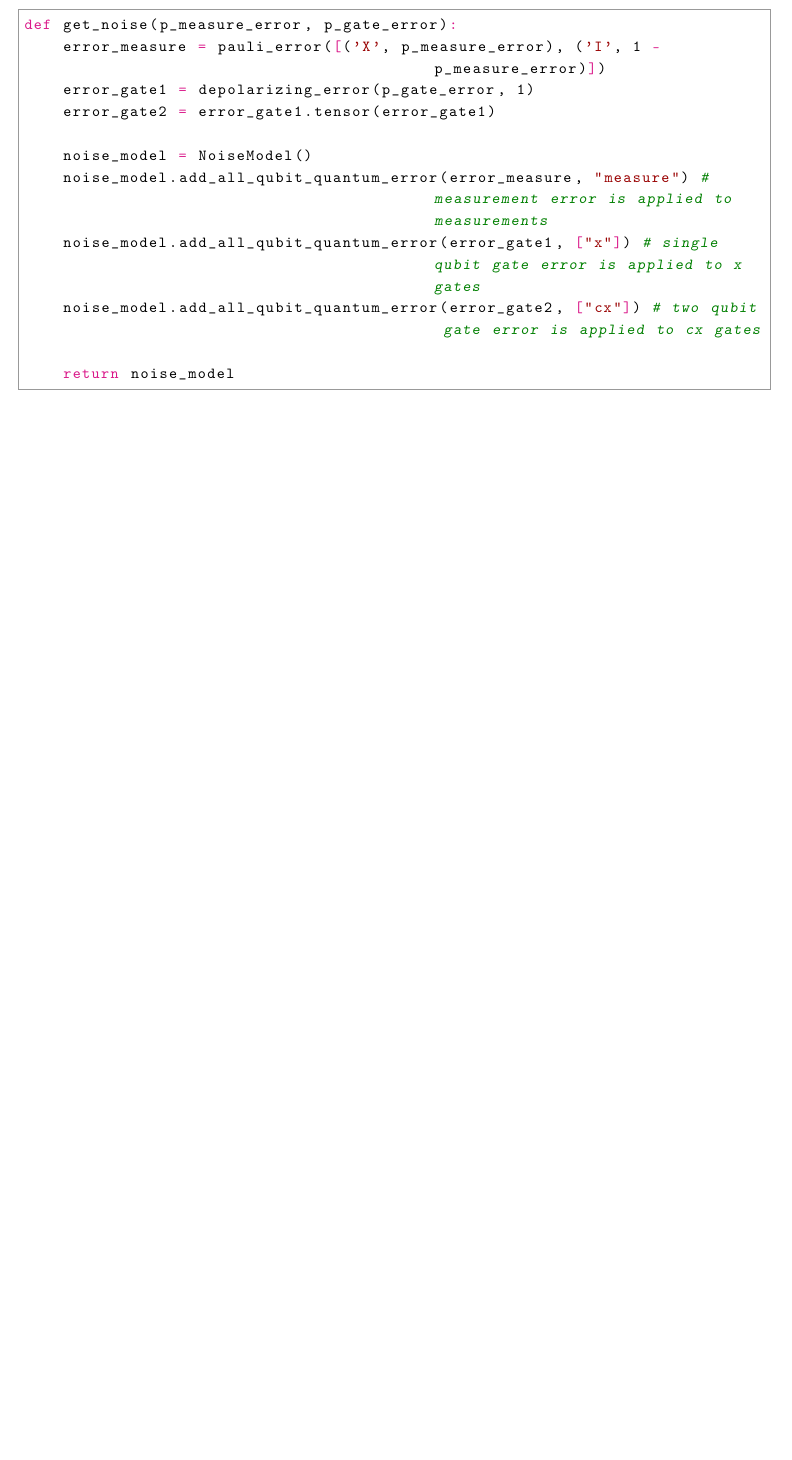
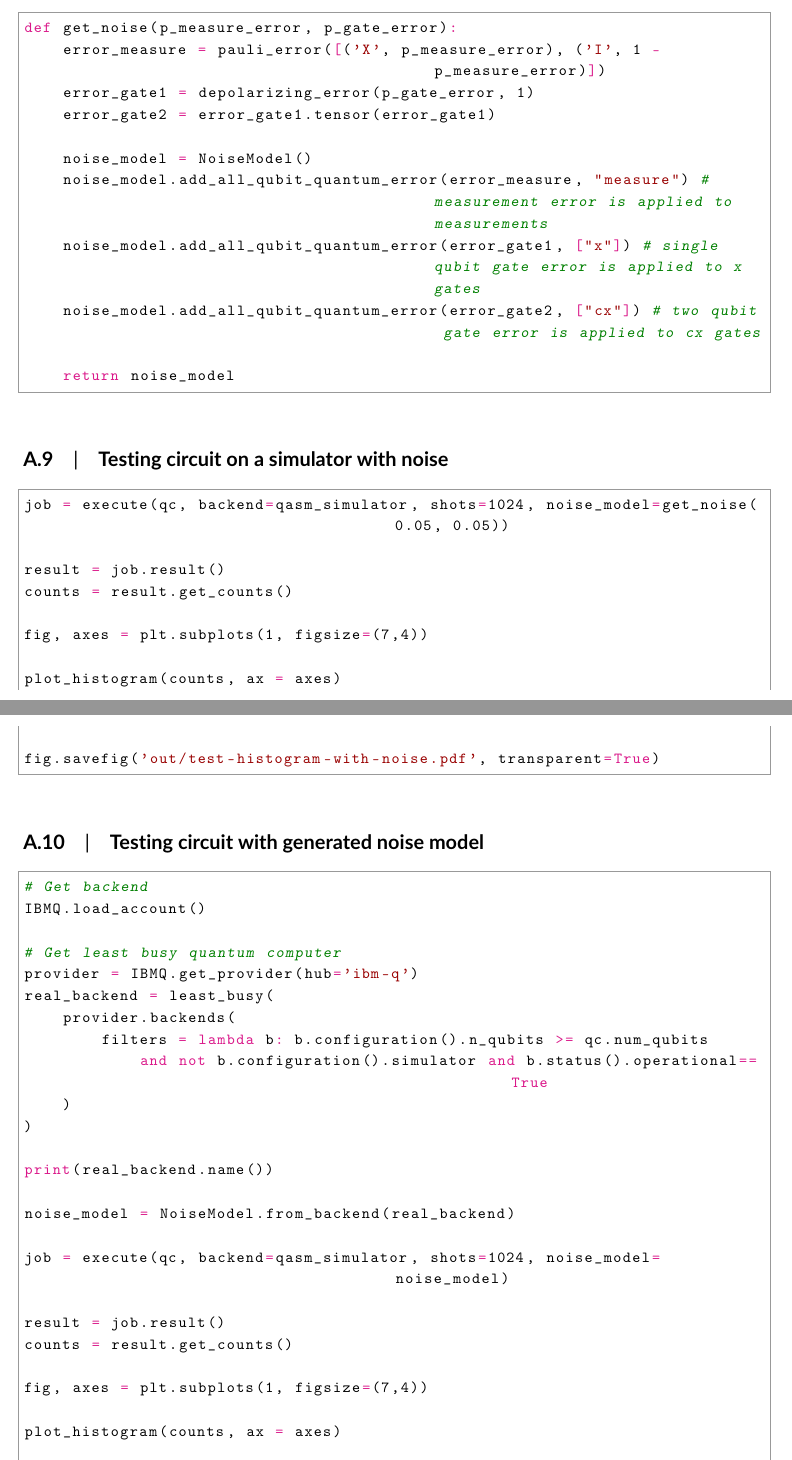
Before and after one commit to bennyboer/quantumse-qec, a LaTeX document (template.tex, which reads appendix/qft.tex): part of page 21 of 21 before the commit and two parts of pages 23 and 24 of 25 after it, the two joined at a grey line, cut so that both start at the same text, the shorter picture padded with empty space. Compiled offline with pdfLaTeX.

Commit message:
Finished testing full qft circuit

```diff
--- a/appendix/qft.tex
+++ b/appendix/qft.tex
@@ -183,3 +183,50 @@ def get_noise(p_measure_error, p_gate_error):
 
     return noise_model
 \end{python}
+
+\subsection{Testing circuit on a simulator with noise}
+\label{subsec:testing-circuit-simulator-noise}
+
+\begin{python}
+job = execute(qc, backend=qasm_simulator, shots=1024, noise_model=get_noise(0.05, 0.05))
+
+result = job.result()
+counts = result.get_counts()
+
+fig, axes = plt.subplots(1, figsize=(7,4))
+
+plot_histogram(counts, ax = axes)
+
+fig.savefig('out/test-histogram-with-noise.pdf', transparent=True)
+\end{python}
+
+\subsection{Testing circuit with generated noise model}
+\label{subsec:testing-circuit-generated-noise-model}
+
+\begin{python}
+# Get backend
+IBMQ.load_account()
+
+# Get least busy quantum computer
+provider = IBMQ.get_provider(hub='ibm-q')
+real_backend = least_busy(
+    provider.backends(
+        filters = lambda b: b.configuration().n_qubits >= qc.num_qubits
+            and not b.configuration().simulator and b.status().operational==True
+    )
+)
+
+print(real_backend.name())
+
+noise_model = NoiseModel.from_backend(real_backend)
+
+job = execute(qc, backend=qasm_simulator, shots=1024, noise_model=noise_model)
+
+result = job.result()
+counts = result.get_counts()
+
+fig, axes = plt.subplots(1, figsize=(7,4))
+
+plot_histogram(counts, ax = axes)
+
+fig.savefig('out/test-histogram-generated-noise-model.pdf', transparent=True)
```
Also changed, not shown: chapters/05_implementation.tex (+40 -0 lines), res/test-histogram-generated-noise-model.pdf (added), res/test-histogram-real-quantum-device.pdf (added), res/test-histogram-with-noise.pdf (added), appendix/qft.tex (30 more changed lines).
